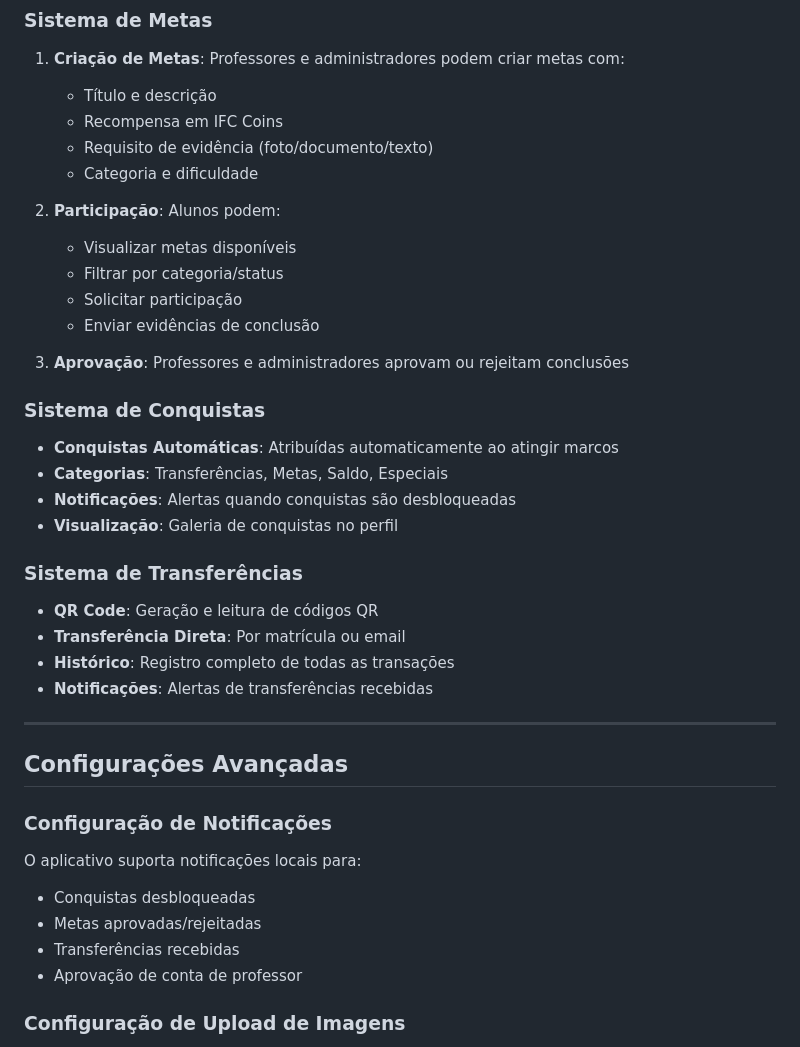
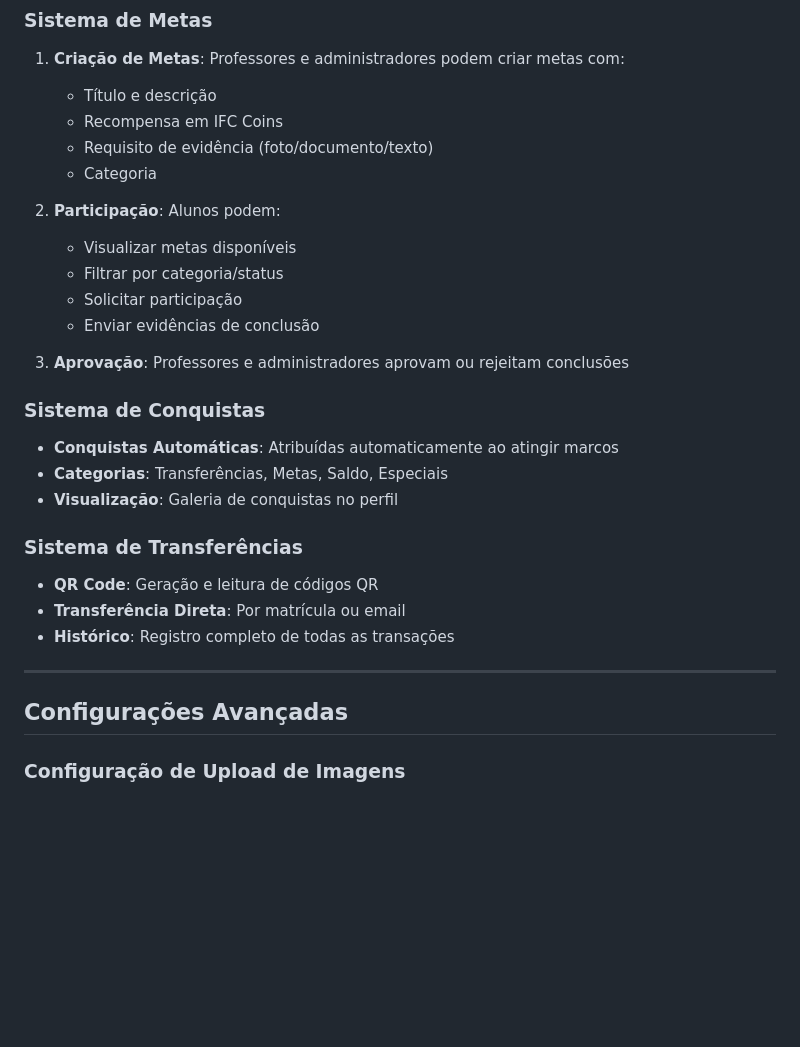
Before and after one commit to pedro-zucchi90/IFC-Coin, a Markdown page: README.md, the part around the change. Drawn GitHub-style; blank space fills up the shorter version.

Commit message:
Tirando alguns detalhes do readme

```diff
--- a/README.md
+++ b/README.md
@@ -328,7 +328,7 @@ node scripts/update_users_status.js
    - Título e descrição
    - Recompensa em IFC Coins
    - Requisito de evidência (foto/documento/texto)
-   - Categoria e dificuldade
+   - Categoria
 
 2. **Participação**: Alunos podem:
    - Visualizar metas disponíveis
@@ -342,7 +342,6 @@ node scripts/update_users_status.js
 
 - **Conquistas Automáticas**: Atribuídas automaticamente ao atingir marcos
 - **Categorias**: Transferências, Metas, Saldo, Especiais
-- **Notificações**: Alertas quando conquistas são desbloqueadas
 - **Visualização**: Galeria de conquistas no perfil
 
 ### Sistema de Transferências
@@ -350,19 +349,10 @@ node scripts/update_users_status.js
 - **QR Code**: Geração e leitura de códigos QR
 - **Transferência Direta**: Por matrícula ou email
 - **Histórico**: Registro completo de todas as transações
-- **Notificações**: Alertas de transferências recebidas
 
 ---
 
 ## Configurações Avançadas
-
-### Configuração de Notificações
-
-O aplicativo suporta notificações locais para:
-- Conquistas desbloqueadas
-- Metas aprovadas/rejeitadas
-- Transferências recebidas
-- Aprovação de conta de professor
 
 ### Configuração de Upload de Imagens
 
```
